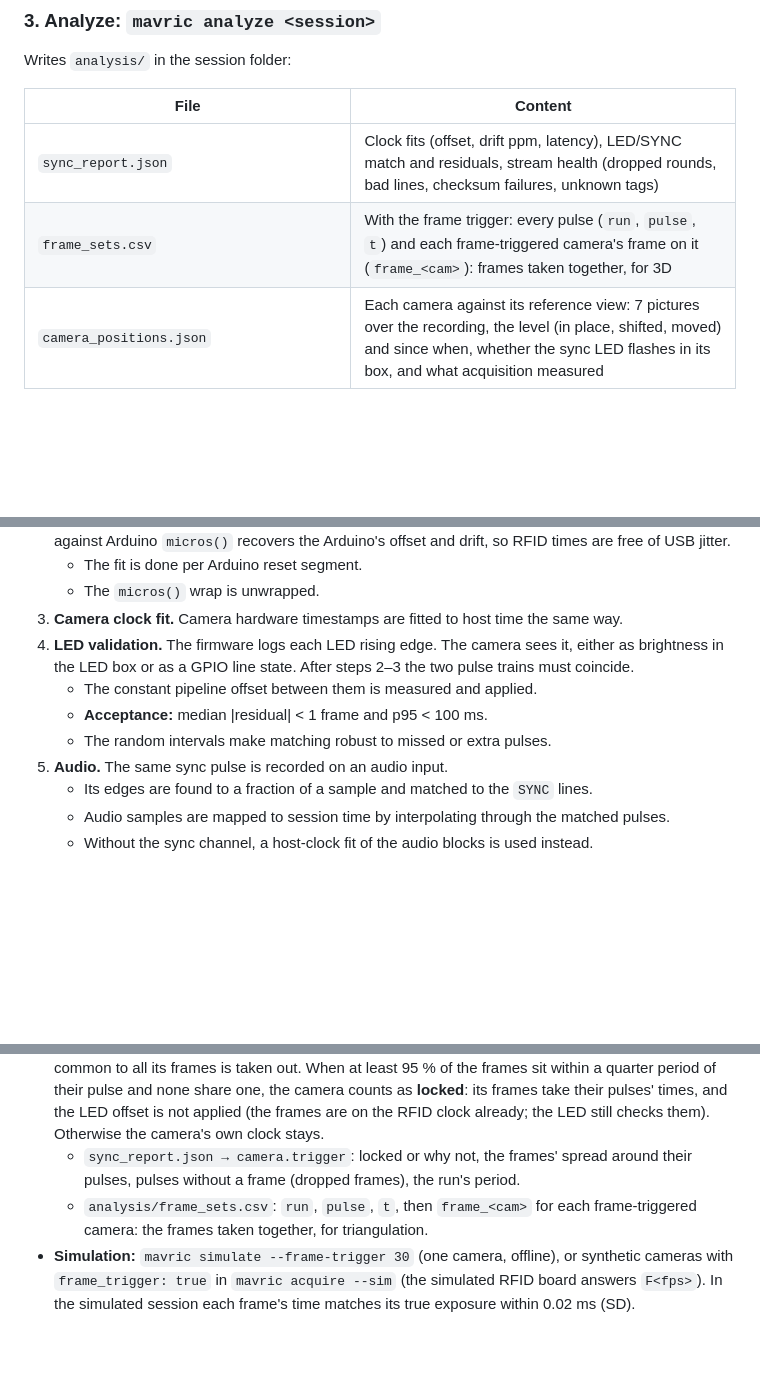
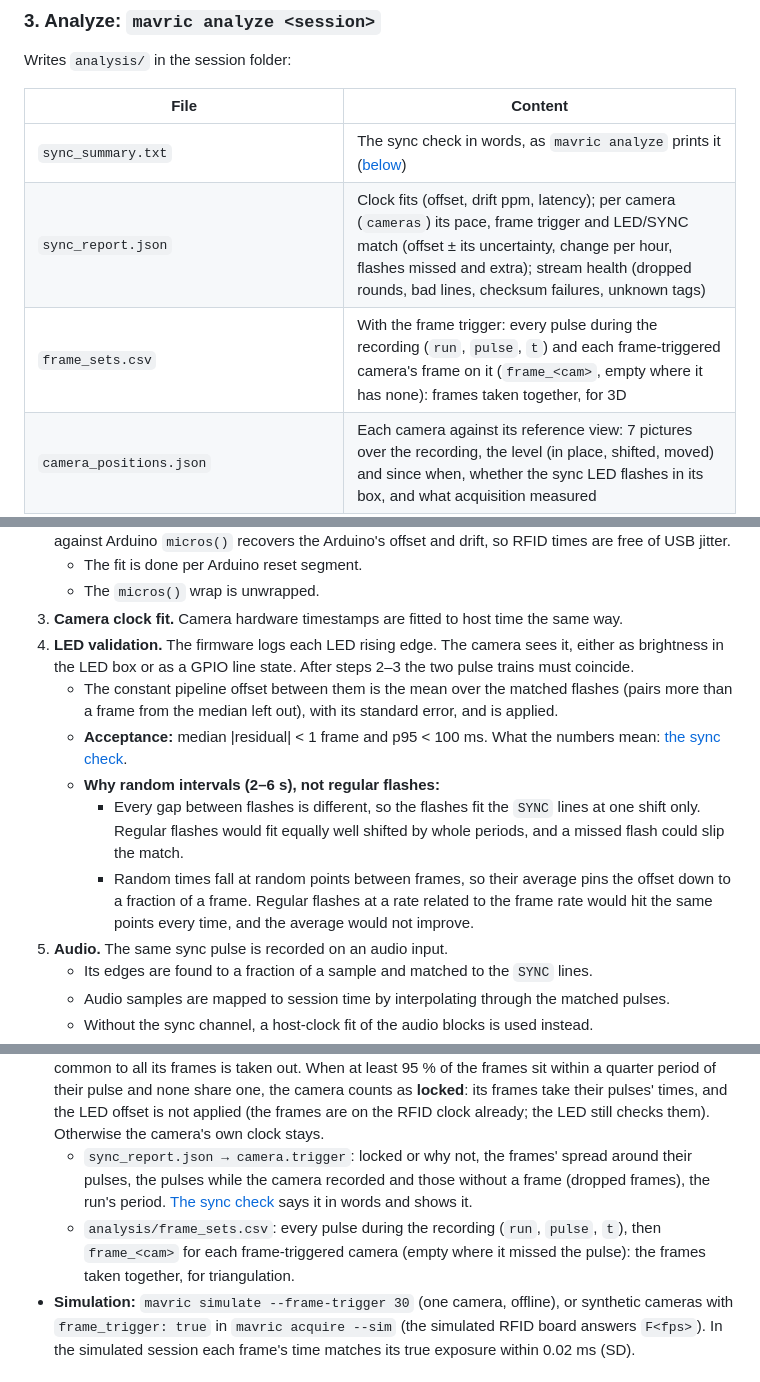
Before and after one commit to JesusJBallesteros/MAVRIC, a Markdown page: docs/reference.md, 3 parts joined by grey strips. Drawn GitHub-style; blank space fills up the shorter version.

```diff
--- a/docs/reference.md
+++ b/docs/reference.md
@@ -841,8 +841,9 @@ Writes `analysis/` in the session folder:
 
 | File | Content |
 |---|---|
-| `sync_report.json` | Clock fits (offset, drift ppm, latency), LED/SYNC match and residuals, stream health (dropped rounds, bad lines, checksum failures, unknown tags) |
-| `frame_sets.csv` | With the frame trigger: every pulse (`run`, `pulse`, `t`) and each frame-triggered camera's frame on it (`frame_<cam>`): frames taken together, for 3D |
+| `sync_summary.txt` | The sync check in words, as `mavric analyze` prints it ([below](#the-sync-check)) |
+| `sync_report.json` | Clock fits (offset, drift ppm, latency); per camera (`cameras`) its pace, frame trigger and LED/SYNC match (offset ± its uncertainty, change per hour, flashes missed and extra); stream health (dropped rounds, bad lines, checksum failures, unknown tags) |
+| `frame_sets.csv` | With the frame trigger: every pulse during the recording (`run`, `pulse`, `t`) and each frame-triggered camera's frame on it (`frame_<cam>`, empty where it has none): frames taken together, for 3D |
 | `camera_positions.json` | Each camera against its reference view: 7 pictures over the recording, the level (in place, shifted, moved) and since when, whether the sync LED flashes in its box, and what acquisition measured |
 | `rfid_samples.csv`, `rfid_bouts.csv` | Tag reads on the session timeline; bouts per subject × place |
 | `comparison_bins.csv`, `accuracy_per_roi.csv`, `accuracy_per_pigeon.csv`, `confusion_seconds.csv`, `event_matching.csv` | RFID vs labels |
@@ -926,9 +961,16 @@ Sessions without video use the audio's own clock (seconds from the first sample)
 3. **Camera clock fit.** Camera hardware timestamps are fitted to host time the same way.
 4. **LED validation.** The firmware logs each LED rising edge. The camera sees it, either as brightness in the LED box
    or as a GPIO line state. After steps 2–3 the two pulse trains must coincide.
-   - The constant pipeline offset between them is measured and applied.
-   - **Acceptance:** median |residual| < 1 frame and p95 < 100 ms.
-   - The random intervals make matching robust to missed or extra pulses.
+   - The constant pipeline offset between them is the mean over the matched flashes (pairs more than a frame from
+     the median left out), with its standard error, and is applied.
+   - **Acceptance:** median |residual| < 1 frame and p95 < 100 ms. What the numbers mean: [the sync
+     check](#the-sync-check).
+   - **Why random intervals (2–6 s), not regular flashes:**
+     - Every gap between flashes is different, so the flashes fit the `SYNC` lines at one shift only. Regular
+       flashes would fit equally well shifted by whole periods, and a missed flash could slip the match.
+     - Random times fall at random points between frames, so their average pins the offset down to a fraction of
+       a frame. Regular flashes at a rate related to the frame rate would hit the same points every time, and the
+       average would not improve.
 5. **Audio.** The same sync pulse is recorded on an audio input.
    - Its edges are found to a fraction of a sample and matched to the `SYNC` lines.
    - Audio samples are mapped to session time by interpolating through the matched pulses.
@@ -954,10 +996,11 @@ moment by every camera.
   taken out. When at least 95 % of the frames sit within a quarter period of their pulse and none share one, the
   camera counts as **locked**: its frames take their pulses' times, and the LED offset is not applied (the frames
   are on the RFID clock already; the LED still checks them). Otherwise the camera's own clock stays.
-  - `sync_report.json → camera.trigger`: locked or why not, the frames' spread around their pulses, pulses without a
-    frame (dropped frames), the run's period.
-  - `analysis/frame_sets.csv`: `run`, `pulse`, `t`, then `frame_<cam>` for each frame-triggered camera: the frames
-    taken together, for triangulation.
+  - `sync_report.json → camera.trigger`: locked or why not, the frames' spread around their pulses, the pulses
+    while the camera recorded and those without a frame (dropped frames), the run's period. [The sync
+    check](#the-sync-check) says it in words and shows it.
+  - `analysis/frame_sets.csv`: every pulse during the recording (`run`, `pulse`, `t`), then `frame_<cam>` for each
+    frame-triggered camera (empty where it missed the pulse): the frames taken together, for triangulation.
 - **Simulation:** `mavric simulate --frame-trigger 30` (one camera, offline), or synthetic cameras with
   `frame_trigger: true` in `mavric acquire --sim` (the simulated RFID board answers `F<fps>`). In the simulated
   session each frame's time matches its true exposure within 0.02 ms (SD).
```
Also changed, not shown: other parts of docs/reference.md (+35 -1 lines), README.md (+3 -2 lines), docs/quickstart.md (+1 -1 lines), docs/images/analysis_sync_diagnostics.png, 7 other files.
